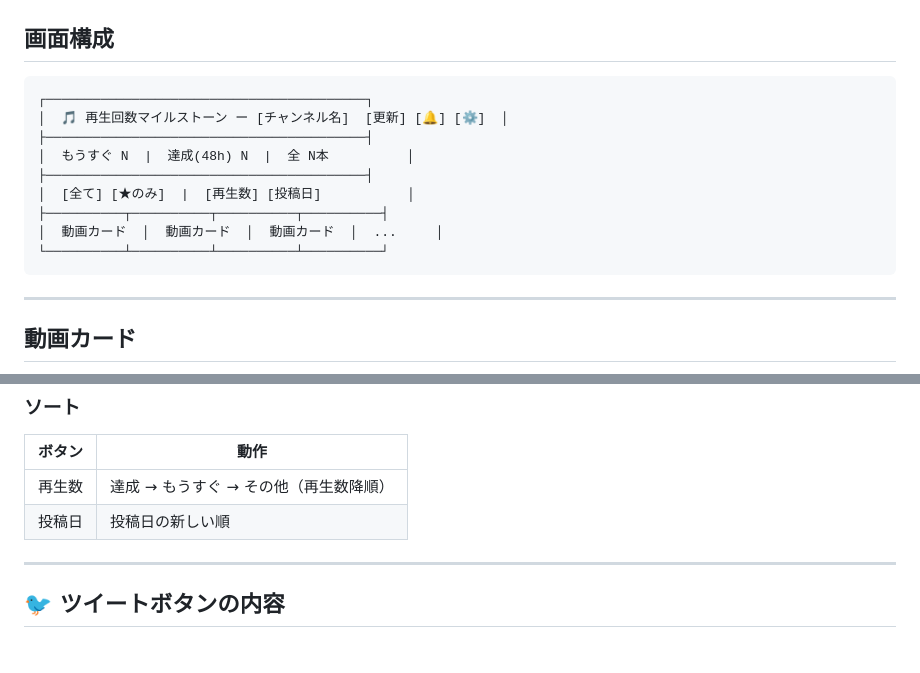
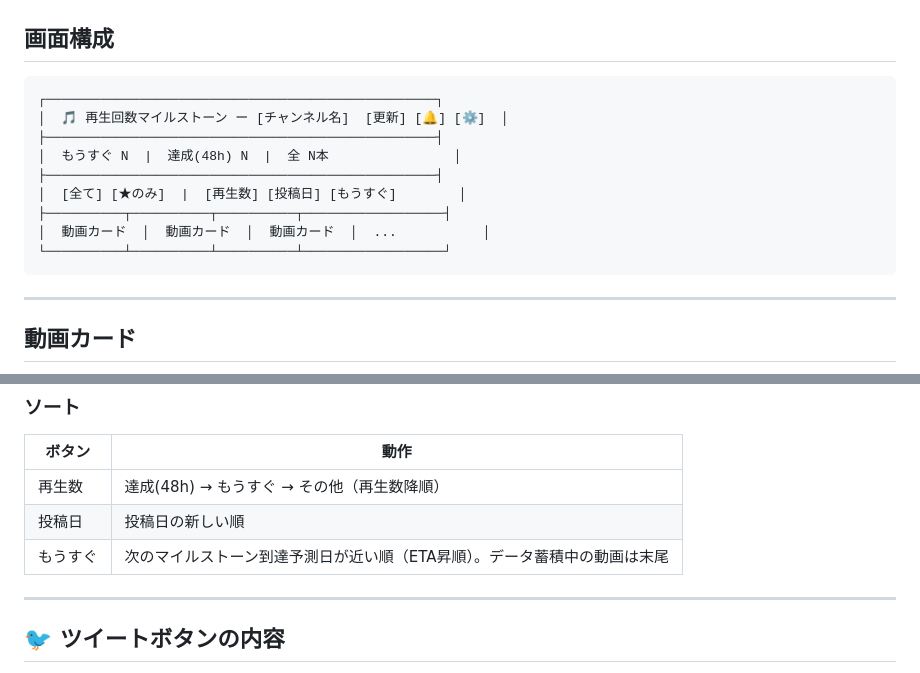
Before and after one commit to f2sk/kanade-milestone, a Markdown page: 操作説明.md, 2 parts joined by grey strips. Rendered like a GitHub page.

Commit message:
docs: 設計仕様書・操作説明を最新状態に更新
- マイルストーン定義に50万刻み追加を反映
- ソート選択肢に「もうすぐ」を追記

Co-Authored-By: Claude Sonnet 4.6 <noreply@anthropic.com>

````diff
--- a/操作説明.md
+++ b/操作説明.md
@@ -23,15 +23,15 @@
 ## 画面構成
 
 ```
-┌─────────────────────────────────────────┐
+┌──────────────────────────────────────────────────┐
 │  🎵 再生回数マイルストーン ー [チャンネル名]  [更新] [🔔] [⚙]  │
-├─────────────────────────────────────────┤
-│  もうすぐ N  |  達成(48h) N  |  全 N本          │
-├─────────────────────────────────────────┤
-│  [全て] [★のみ]  |  [再生数] [投稿日]           │
-├──────────┬──────────┬──────────┬──────────┤
-│  動画カード  │  動画カード  │  動画カード  │  ...     │
-└──────────┴──────────┴──────────┴──────────┘
+├──────────────────────────────────────────────────┤
+│  もうすぐ N  |  達成(48h) N  |  全 N本                │
+├──────────────────────────────────────────────────┤
+│  [全て] [★のみ]  |  [再生数] [投稿日] [もうすぐ]        │
+├──────────┬──────────┬──────────┬──────────────────┤
+│  動画カード  │  動画カード  │  動画カード  │  ...           │
+└──────────┴──────────┴──────────┴──────────────────┘
 ```
 
 ---
@@ -73,8 +73,9 @@
 
 | ボタン | 動作 |
 |--------|------|
-| 再生数 | 達成 → もうすぐ → その他（再生数降順） |
+| 再生数 | 達成(48h) → もうすぐ → その他（再生数降順） |
 | 投稿日 | 投稿日の新しい順 |
+| もうすぐ | 次のマイルストーン到達予測日が近い順（ETA昇順）。データ蓄積中の動画は末尾 |
 
 ---
 
````
Also changed, not shown: 設計仕様書.md (+3 -2 lines).
